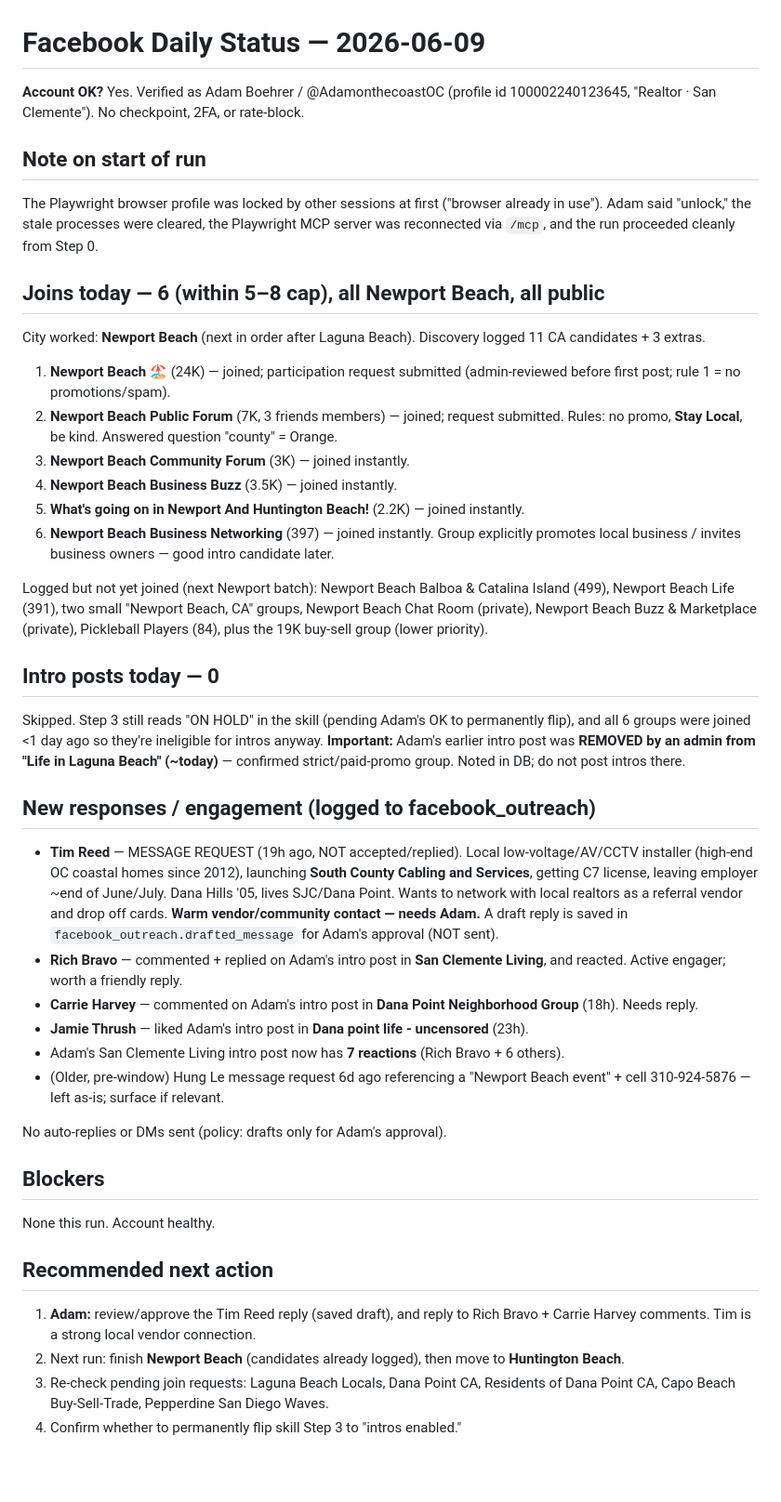
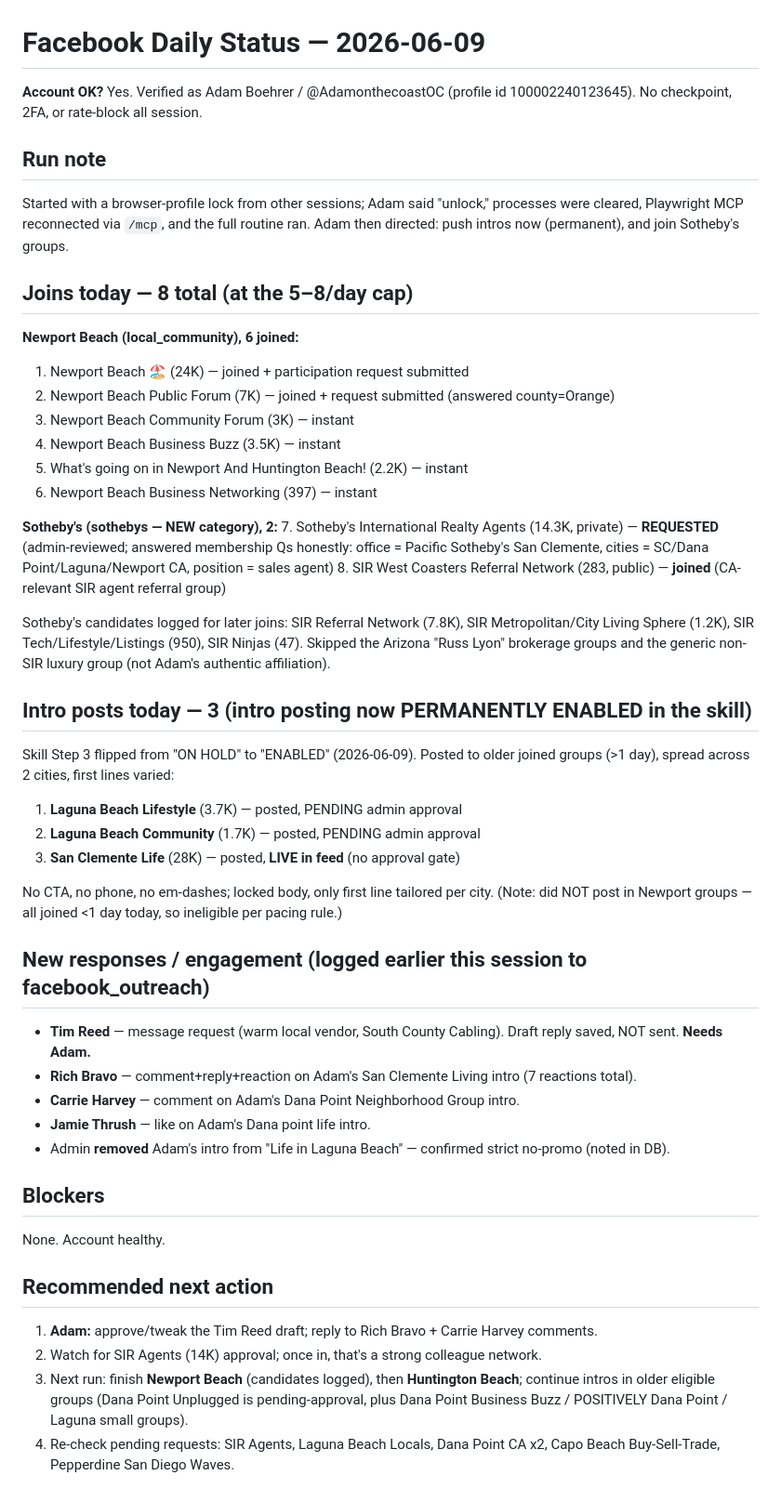
Before and after one commit to adamjboehrer-GIT/Real-Estate-, a Markdown page: outreach/facebook/daily_status.md, the part around the change. Shown at 93% size. Drawn GitHub-style; blank space fills up the shorter version.

Commit message:
auto: update daily_status.md

```diff
--- a/outreach/facebook/daily_status.md
+++ b/outreach/facebook/daily_status.md
@@ -1,39 +1,46 @@
 # Facebook Daily Status — 2026-06-09
 
-**Account OK?** Yes. Verified as Adam Boehrer / @AdamonthecoastOC (profile id 100002240123645, "Realtor · San Clemente"). No checkpoint, 2FA, or rate-block.
+**Account OK?** Yes. Verified as Adam Boehrer / @AdamonthecoastOC (profile id 100002240123645). No checkpoint, 2FA, or rate-block all session.
 
-## Note on start of run
-The Playwright browser profile was locked by other sessions at first ("browser already in use"). Adam said "unlock," the stale processes were cleared, the Playwright MCP server was reconnected via `/mcp`, and the run proceeded cleanly from Step 0.
+## Run note
+Started with a browser-profile lock from other sessions; Adam said "unlock," processes were cleared, Playwright MCP reconnected via `/mcp`, and the full routine ran. Adam then directed: push intros now (permanent), and join Sotheby's groups.
 
-## Joins today — 6 (within 5–8 cap), all Newport Beach, all public
-City worked: **Newport Beach** (next in order after Laguna Beach). Discovery logged 11 CA candidates + 3 extras.
-1. **Newport Beach 🏖** (24K) — joined; participation request submitted (admin-reviewed before first post; rule 1 = no promotions/spam).
-2. **Newport Beach Public Forum** (7K, 3 friends members) — joined; request submitted. Rules: no promo, **Stay Local**, be kind. Answered question "county" = Orange.
-3. **Newport Beach Community Forum** (3K) — joined instantly.
-4. **Newport Beach Business Buzz** (3.5K) — joined instantly.
-5. **What's going on in Newport And Huntington Beach!** (2.2K) — joined instantly.
-6. **Newport Beach Business Networking** (397) — joined instantly. Group explicitly promotes local business / invites business owners — good intro candidate later.
+## Joins today — 8 total (at the 5–8/day cap)
+**Newport Beach (local_community), 6 joined:**
+1. Newport Beach 🏖 (24K) — joined + participation request submitted
+2. Newport Beach Public Forum (7K) — joined + request submitted (answered county=Orange)
+3. Newport Beach Community Forum (3K) — instant
+4. Newport Beach Business Buzz (3.5K) — instant
+5. What's going on in Newport And Huntington Beach! (2.2K) — instant
+6. Newport Beach Business Networking (397) — instant
 
-Logged but not yet joined (next Newport batch): Newport Beach Balboa & Catalina Island (499), Newport Beach Life (391), two small "Newport Beach, CA" groups, Newport Beach Chat Room (private), Newport Beach Buzz & Marketplace (private), Pickleball Players (84), plus the 19K buy-sell group (lower priority).
+**Sotheby's (sothebys — NEW category), 2:**
+7. Sotheby's International Realty Agents (14.3K, private) — **REQUESTED** (admin-reviewed; answered membership Qs honestly: office = Pacific Sotheby's San Clemente, cities = SC/Dana Point/Laguna/Newport CA, position = sales agent)
+8. SIR West Coasters Referral Network (283, public) — **joined** (CA-relevant SIR agent referral group)
 
-## Intro posts today — 0
-Skipped. Step 3 still reads "ON HOLD" in the skill (pending Adam's OK to permanently flip), and all 6 groups were joined <1 day ago so they're ineligible for intros anyway. **Important:** Adam's earlier intro post was **REMOVED by an admin from "Life in Laguna Beach" (~today)** — confirmed strict/paid-promo group. Noted in DB; do not post intros there.
+Sotheby's candidates logged for later joins: SIR Referral Network (7.8K), SIR Metropolitan/City Living Sphere (1.2K), SIR Tech/Lifestyle/Listings (950), SIR Ninjas (47). Skipped the Arizona "Russ Lyon" brokerage groups and the generic non-SIR luxury group (not Adam's authentic affiliation).
 
-## New responses / engagement (logged to facebook_outreach)
-- **Tim Reed** — MESSAGE REQUEST (19h ago, NOT accepted/replied). Local low-voltage/AV/CCTV installer (high-end OC coastal homes since 2012), launching **South County Cabling and Services**, getting C7 license, leaving employer ~end of June/July. Dana Hills '05, lives SJC/Dana Point. Wants to network with local realtors as a referral vendor and drop off cards. **Warm vendor/community contact — needs Adam.** A draft reply is saved in `facebook_outreach.drafted_message` for Adam's approval (NOT sent).
-- **Rich Bravo** — commented + replied on Adam's intro post in **San Clemente Living**, and reacted. Active engager; worth a friendly reply.
-- **Carrie Harvey** — commented on Adam's intro post in **Dana Point Neighborhood Group** (18h). Needs reply.
-- **Jamie Thrush** — liked Adam's intro post in **Dana point life - uncensored** (23h).
-- Adam's San Clemente Living intro post now has **7 reactions** (Rich Bravo + 6 others).
-- (Older, pre-window) Hung Le message request 6d ago referencing a "Newport Beach event" + cell 310-924-5876 — left as-is; surface if relevant.
+## Intro posts today — 3 (intro posting now PERMANENTLY ENABLED in the skill)
+Skill Step 3 flipped from "ON HOLD" to "ENABLED" (2026-06-09). Posted to older joined groups (>1 day), spread across 2 cities, first lines varied:
+1. **Laguna Beach Lifestyle** (3.7K) — posted, PENDING admin approval
+2. **Laguna Beach Community** (1.7K) — posted, PENDING admin approval
+3. **San Clemente Life** (28K) — posted, **LIVE in feed** (no approval gate)
 
-No auto-replies or DMs sent (policy: drafts only for Adam's approval).
+No CTA, no phone, no em-dashes; locked body, only first line tailored per city.
+(Note: did NOT post in Newport groups — all joined <1 day today, so ineligible per pacing rule.)
+
+## New responses / engagement (logged earlier this session to facebook_outreach)
+- **Tim Reed** — message request (warm local vendor, South County Cabling). Draft reply saved, NOT sent. **Needs Adam.**
+- **Rich Bravo** — comment+reply+reaction on Adam's San Clemente Living intro (7 reactions total).
+- **Carrie Harvey** — comment on Adam's Dana Point Neighborhood Group intro.
+- **Jamie Thrush** — like on Adam's Dana point life intro.
+- Admin **removed** Adam's intro from "Life in Laguna Beach" — confirmed strict no-promo (noted in DB).
 
 ## Blockers
-None this run. Account healthy.
+None. Account healthy.
 
 ## Recommended next action
-1. **Adam:** review/approve the Tim Reed reply (saved draft), and reply to Rich Bravo + Carrie Harvey comments. Tim is a strong local vendor connection.
-2. Next run: finish **Newport Beach** (candidates already logged), then move to **Huntington Beach**.
-3. Re-check pending join requests: Laguna Beach Locals, Dana Point CA, Residents of Dana Point CA, Capo Beach Buy-Sell-Trade, Pepperdine San Diego Waves.
-4. Confirm whether to permanently flip skill Step 3 to "intros enabled."
+1. **Adam:** approve/tweak the Tim Reed draft; reply to Rich Bravo + Carrie Harvey comments.
+2. Watch for SIR Agents (14K) approval; once in, that's a strong colleague network.
+3. Next run: finish **Newport Beach** (candidates logged), then **Huntington Beach**; continue intros in older eligible groups (Dana Point Unplugged is pending-approval, plus Dana Point Business Buzz / POSITIVELY Dana Point / Laguna small groups).
+4. Re-check pending requests: SIR Agents, Laguna Beach Locals, Dana Point CA x2, Capo Beach Buy-Sell-Trade, Pepperdine San Diego Waves.
```
